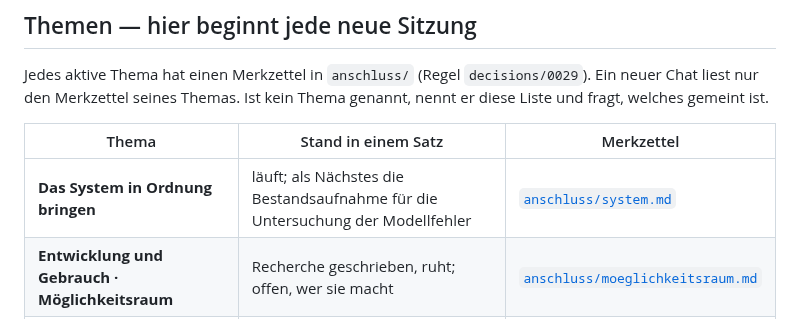
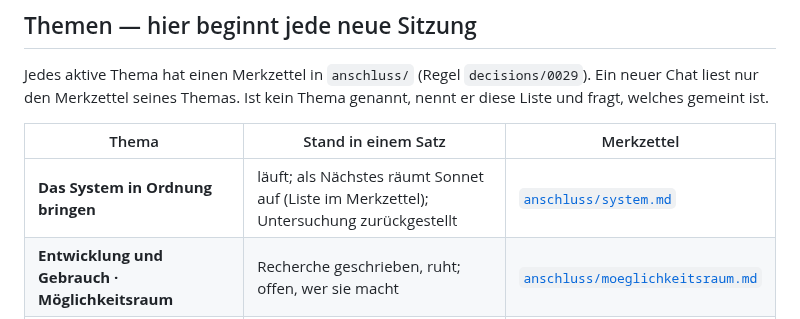
Before and after one commit to esany/design-lab, a Markdown page: stand.md, the part around the change. GitHub-like rendering.

```diff
--- a/stand.md
+++ b/stand.md
@@ -99,7 +99,7 @@ welches gemeint ist.
 
 | Thema | Stand in einem Satz | Merkzettel |
 |---|---|---|
-| **Das System in Ordnung bringen** | läuft; als Nächstes die Bestandsaufnahme für die Untersuchung der Modellfehler | [`anschluss/system.md`](anschluss/system.md) |
+| **Das System in Ordnung bringen** | läuft; als Nächstes räumt Sonnet auf (Liste im Merkzettel); Untersuchung zurückgestellt | [`anschluss/system.md`](anschluss/system.md) |
 | **Entwicklung und Gebrauch · Möglichkeitsraum** | Recherche geschrieben, ruht; offen, wer sie macht | [`anschluss/moeglichkeitsraum.md`](anschluss/moeglichkeitsraum.md) |
 | **Werke und Gestaltung** | ruht, bis das System in Ordnung ist; Flyer fertig | [`anschluss/werke.md`](anschluss/werke.md) |
 
```
Also changed, not shown: anschluss/system.md (+24 -5 lines).
